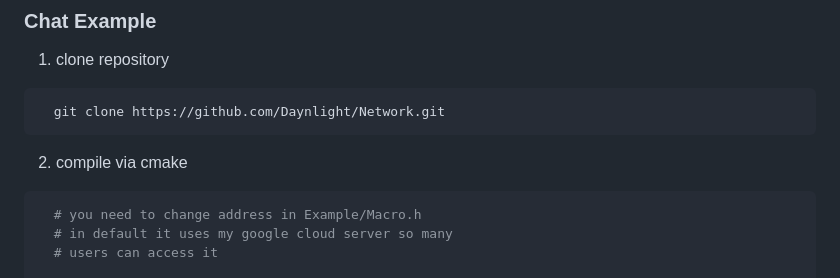
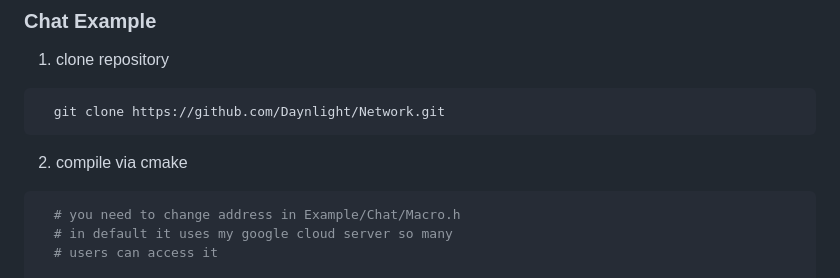
Before and after one commit to Daynlight/Network, a Markdown page: Readme.md, the part around the change. GitHub-like rendering.

Commit message:
Move Macro.h

````diff
--- a/Readme.md
+++ b/Readme.md
@@ -75,7 +75,7 @@ It is simple internet interface for easier working with networking in c/c++. The
 ```
 2. compile via cmake
 ```bash
-  # you need to change address in Example/Macro.h
+  # you need to change address in Example/Chat/Macro.h
   # in default it uses my google cloud server so many
   # users can access it
 
````
